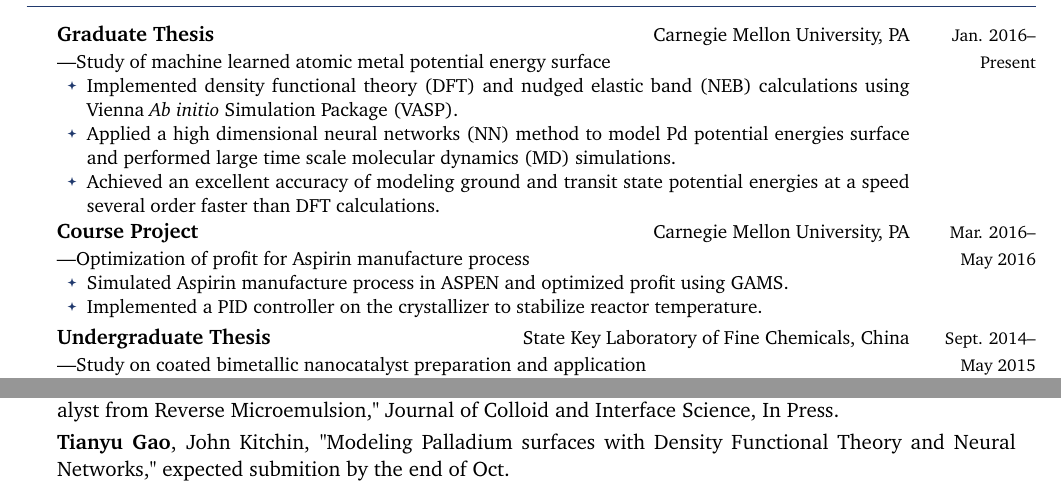
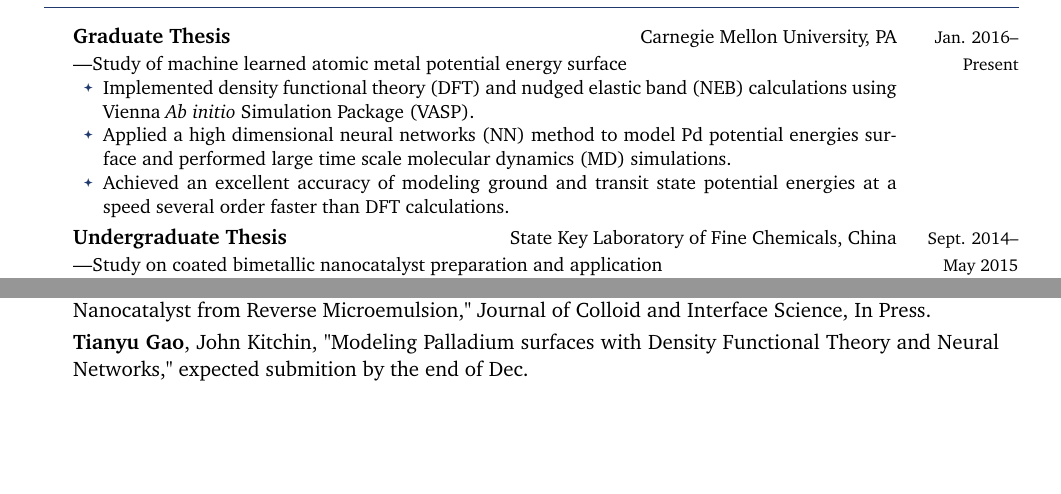
Before and after one commit to tygao/Resume, a LaTeX CV (Resume.tex): two parts of the page, joined at a grey line, cut so that both start at the same text, the shorter picture padded with empty space. The pictures show the PDF file Resume.pdf that the author committed with the source.

Commit message:
delete course project

```diff
--- a/Resume.tex
+++ b/Resume.tex
@@ -49,13 +49,13 @@ Tel:\ 412-954-8158 }
 \end{itemize}
 }
 
-\cventry{Mar. 2016--\\May 2016}{Course Project} {Carnegie Mellon University, PA}{}{
-\leftline{---Optimization of profit for Aspirin manufacture process}
-\begin{itemize}
-\item Simulated Aspirin manufacture process in ASPEN and optimized profit using GAMS.
-\item Implemented a PID controller on the crystallizer to stabilize reactor temperature.
-\end{itemize}
-}
+%\cventry{Mar. 2016--\\May 2016}{Course Project} {Carnegie Mellon University, PA}{}{
+%\leftline{---Optimization of profit for Aspirin manufacture process}
+%\begin{itemize}
+%\item Simulated Aspirin manufacture process in ASPEN and optimized profit using GAMS.
+%\item Implemented a PID controller on the crystallizer to stabilize reactor temperature.
+%\end{itemize}
+%}
 
 \cventry{Sept. 2014--\\May 2015}{Undergraduate Thesis} {State Key Laboratory of Fine Chemicals, China}{}{
 \leftline{---Study on coated bimetallic nanocatalyst preparation and application}
@@ -106,11 +95,6 @@ Tel:\ 412-954-8158 }
 
 \section{Publications}
 \cvarray {Yuzhen Ge, \textbf{Tianyu Gao}, Cui Wang, Rongwen Lu, "Highly Efficient Silica Coated CuNi Bimetallic Nanocatalyst from Reverse Microemulsion," Journal of Colloid and Interface Science, In Press.}
-\cvarray {\textbf{Tianyu Gao}, John Kitchin, "Modeling Palladium surfaces with Density Functional Theory and Neural Networks," expected submition by the end of Oct.}
-%{\hspace{0.03\textwidth}}
-%\begin{itemize}
-%\item Yuzhen Ge, \textbf{Tianyu Gao}, Cui Wang, Rongwen Lu, "Highly Efficient Silica Coated CuNi Bimetallic Nanocatalyst from Reverse Microemulsion," Journal of Colloid and Interface Science, In Press
-%\item \textbf{Tianyu Gao}, John Kitchin, "Neural Network, a Machine Learned Method for Metal Potential Energy surface," expected submition by the end of Oct.
-%\end{itemize}
+\cvarray {\textbf{Tianyu Gao}, John Kitchin, "Modeling Palladium surfaces with Density Functional Theory and Neural Networks," expected submition by the end of Dec.}
 
 \end{document}
```
Also changed, not shown: Resume.pdf, Resume.tex (13 more changed lines).
